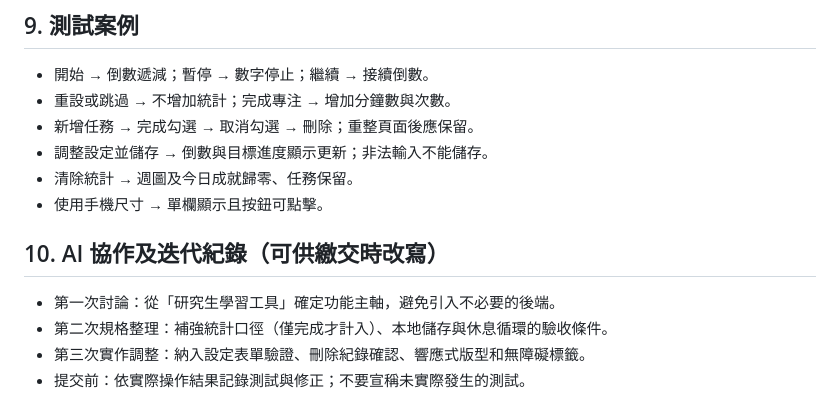
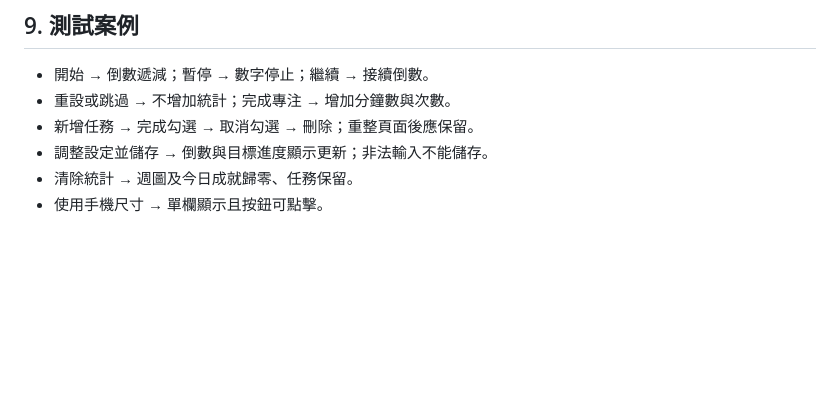
Before and after one commit to Cocoslavelaz/focus-lab, a Markdown page: 網頁規格書.md, the part around the change. Drawn GitHub-style; blank space fills up the shorter version.

```diff
--- a/網頁規格書.md
+++ b/網頁規格書.md
@@ -61,9 +61,3 @@
 - 調整設定並儲存 → 倒數與目標進度顯示更新；非法輸入不能儲存。
 - 清除統計 → 週圖及今日成就歸零、任務保留。
 - 使用手機尺寸 → 單欄顯示且按鈕可點擊。
-
-## 10. AI 協作及迭代紀錄（可供繳交時改寫）
-- 第一次討論：從「研究生學習工具」確定功能主軸，避免引入不必要的後端。
-- 第二次規格整理：補強統計口徑（僅完成才計入）、本地儲存與休息循環的驗收條件。
-- 第三次實作調整：納入設定表單驗證、刪除紀錄確認、響應式版型和無障礙標籤。
-- 提交前：依實際操作結果記錄測試與修正；不要宣稱未實際發生的測試。
```
